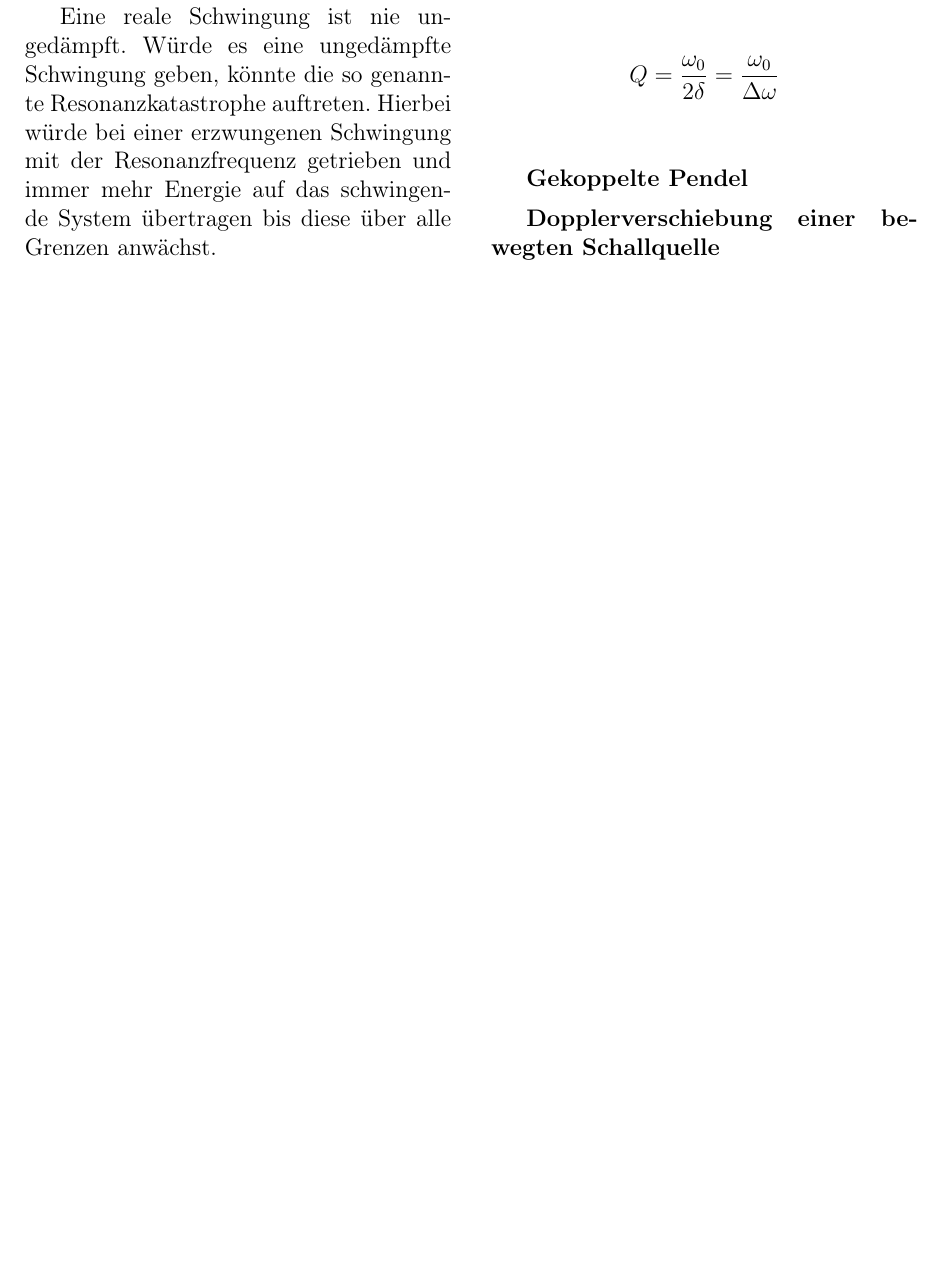
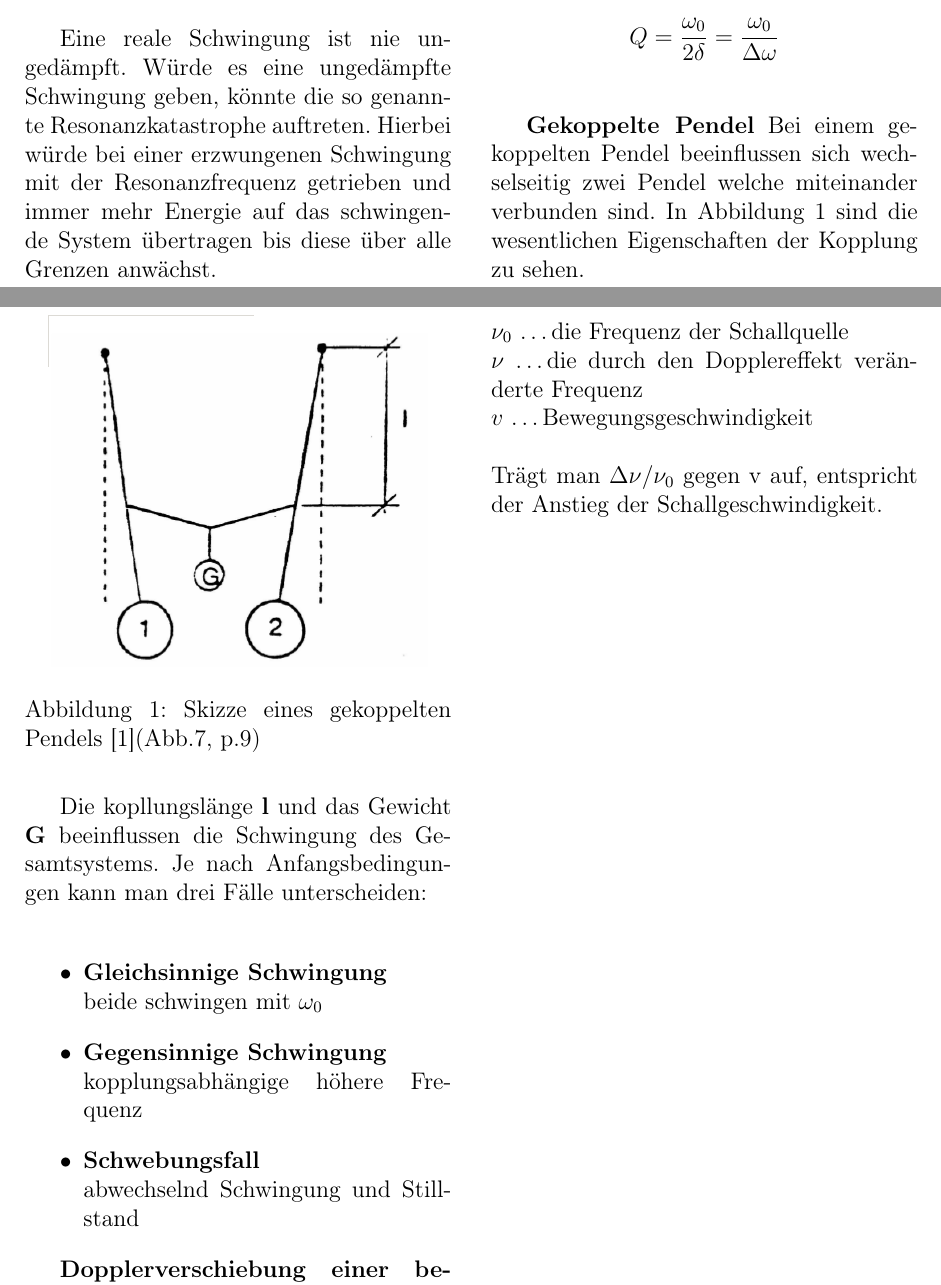
Before and after one commit to blackandcold/Protocols-SS2014-P2, a LaTeX document (PS_1/PS1_document.tex): part of page 2 of 4 before the commit and two parts of pages 2 and 3 of 7 after it, the two joined at a grey line, cut so that both start at the same text, the shorter picture padded with empty space. Compiled offline with pdfLaTeX.

Commit message:
theory fast finish, grafix

```diff
--- a/PS_1/PS1_document.tex
+++ b/PS_1/PS1_document.tex
@@ -182,8 +182,33 @@ Ein weiteres Maß für einen Oszillator ist der Gütefaktor Q. Dieser ist defini
 $$Q = \frac{\omega_0}{2\delta} = \frac{\omega_0}{\Delta \omega}$$
 
 \textbf{Gekoppelte Pendel}
+Bei einem gekoppelten Pendel beeinflussen sich wechselseitig zwei Pendel welche miteinander verbunden sind. In Abbildung \ref{fig:gekoppelt_skizze} sind die wesentlichen Eigenschaften der Kopplung zu sehen.
+
+\begin{figure}[H]
+	\centering
+	\includegraphics[scale=0.4]{./figure/skizze_kopplung.png}
+	\caption{Skizze eines gekoppelten Pendels [1](Abb.7, p.9)}
+	\label{fig:gekoppelt_skizze}
+\end{figure}
+Die kopllungslänge \textbf{l} und das Gewicht \textbf{G} beeinflussen die Schwingung des Gesamtsystems. Je nach Anfangsbedingungen kann man drei Fälle unterscheiden:\\
+\begin{itemize}
+	\item  \textbf{Gleichsinnige Schwingung} \\ beide schwingen mit $\omega_0$
+	\item  \textbf{Gegensinnige Schwingung} \\ kopplungsabhängige höhere Frequenz
+	\item  \textbf{Schwebungsfall} \\ abwechselnd Schwingung und Stillstand
+\end{itemize}
+
+%%%%%%%%%%%%%%%%%%%%%%%%%%%%%%%%%%%%%%%%%%%%%
+% TODO genauer ausformulieren + formeln
+%%%%%%%%%%%%%%%%%%%%%%%%%%%%%%%%%%%%%%%%%%%%%
 
 \textbf{Dopplerverschiebung einer bewegten Schallquelle}
+Bei der Bestimmung der Schallgeschwindigkeit wird der Schwebungsfall des Doppelpendels verwendet. Anhand der Schwebungsdauer von zwei gleichen Schallquellen (eine in Bewegung), der Frequenz und der Relativgeschwindigkeit kann die Schallgeschwindigkeit in Luft wie folgt errechnet werden:
+$$c_{Luft} = \frac{v}{\frac{\nu}{\nu_0}-1}$$
+$\nu_0$ \ldots die Frequenz der Schallquelle\\
+$\nu$ \ldots die durch den Dopplereffekt veränderte Frequenz\\
+$v$ \ldots Bewegungsgeschwindigkeit\\
+\\
+Trägt man $\Delta \nu / \nu_0$ gegen v auf, entspricht der Anstieg der Schallgeschwindigkeit.
 
 \pagebreak
 %%%%%%%%%%%%%%%%%%%%%%%%%%%%%%%%%%%%%%%%%%%%%%%%%%%%%%%%%%%%%%%%%%%%%%%
```
Also changed, not shown: PS_1/figure/Aufgabe3_weg_von_Beob.png (renamed from PS_1/figure/Aufgabe3_ weg von Beob.png), PS_1/figure/skizze_kopplung.png (added), PS_1/PS1_document.tex (28 more changed lines).
